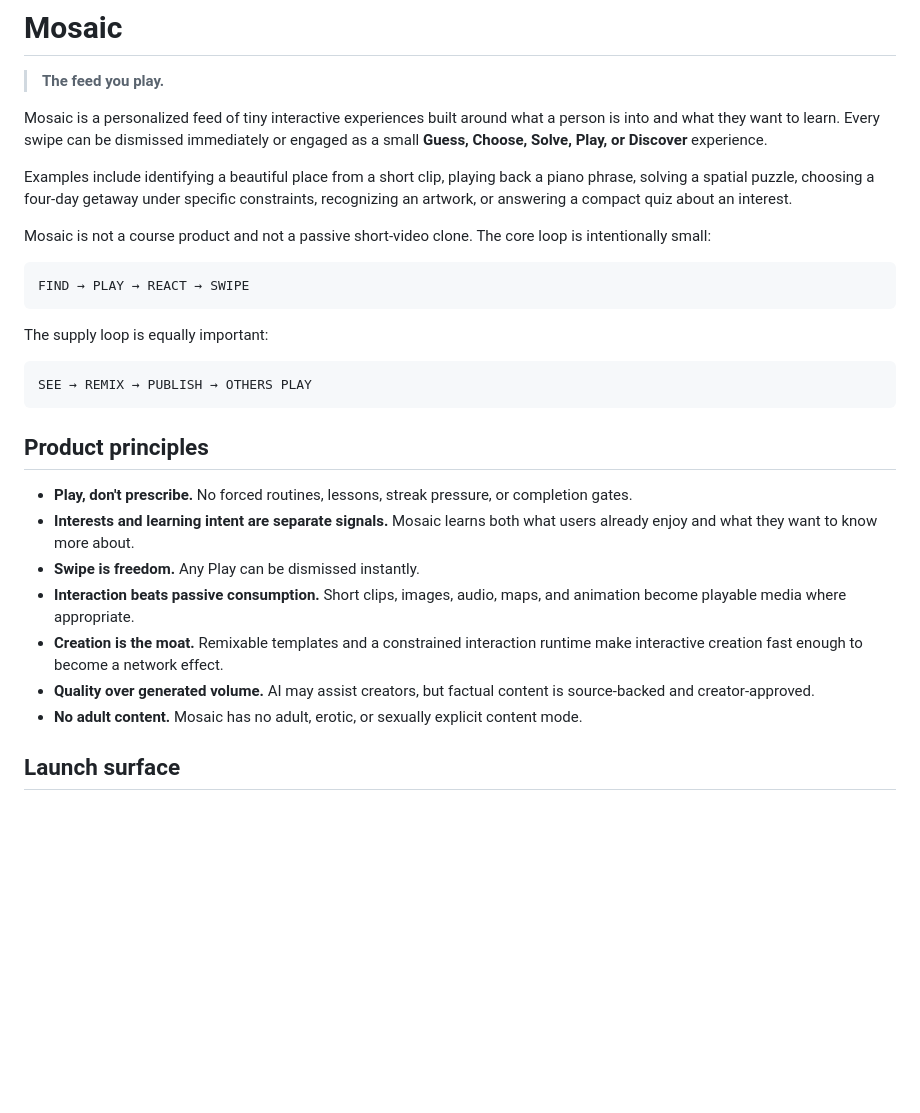
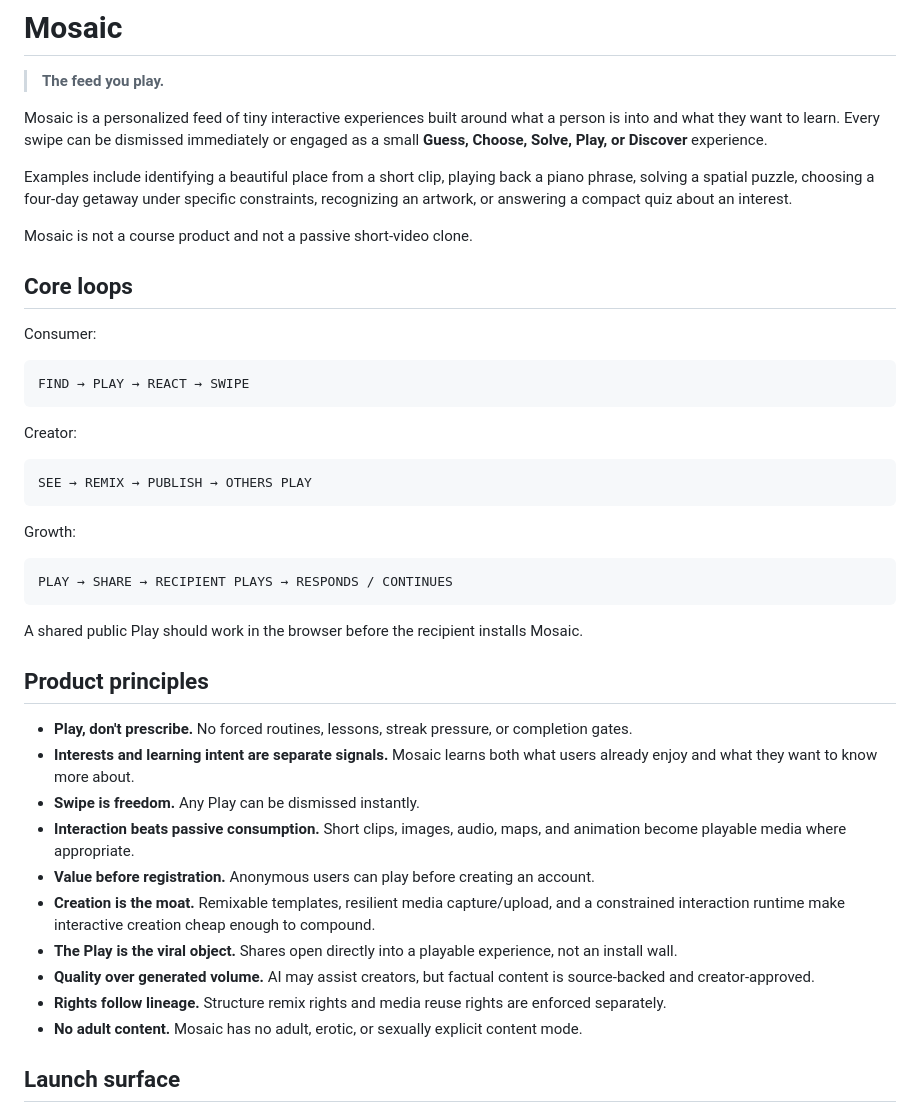
Before and after one commit to pullsar/mosaic, a Markdown page: README.md, the part around one of its changes. Rendered like a GitHub page; blank space fills up the shorter version.

````diff
--- a/README.md
+++ b/README.md
@@ -6,17 +6,29 @@ Mosaic is a personalized feed of tiny interactive experiences built around what
 
 Examples include identifying a beautiful place from a short clip, playing back a piano phrase, solving a spatial puzzle, choosing a four-day getaway under specific constraints, recognizing an artwork, or answering a compact quiz about an interest.
 
-Mosaic is not a course product and not a passive short-video clone. The core loop is intentionally small:
+Mosaic is not a course product and not a passive short-video clone.
+
+## Core loops
+
+Consumer:
 
 ```text
 FIND → PLAY → REACT → SWIPE
 ```
 
-The supply loop is equally important:
+Creator:
 
 ```text
 SEE → REMIX → PUBLISH → OTHERS PLAY
 ```
+
+Growth:
+
+```text
+PLAY → SHARE → RECIPIENT PLAYS → RESPONDS / CONTINUES
+```
+
+A shared public Play should work in the browser before the recipient installs Mosaic.
 
 ## Product principles
 
@@ -24,8 +36,11 @@ SEE → REMIX → PUBLISH → OTHERS PLAY
 - **Interests and learning intent are separate signals.** Mosaic learns both what users already enjoy and what they want to know more about.
 - **Swipe is freedom.** Any Play can be dismissed instantly.
 - **Interaction beats passive consumption.** Short clips, images, audio, maps, and animation become playable media where appropriate.
-- **Creation is the moat.** Remixable templates and a constrained interaction runtime make interactive creation fast enough to become a network effect.
+- **Value before registration.** Anonymous users can play before creating an account.
+- **Creation is the moat.** Remixable templates, resilient media capture/upload, and a constrained interaction runtime make interactive creation cheap enough to compound.
+- **The Play is the viral object.** Shares open directly into a playable experience, not an install wall.
 - **Quality over generated volume.** AI may assist creators, but factual content is source-backed and creator-approved.
+- **Rights follow lineage.** Structure remix rights and media reuse rights are enforced separately.
 - **No adult content.** Mosaic has no adult, erotic, or sexually explicit content mode.
 
 ## Launch surface
````
Also changed, not shown: other parts of README.md (+24 -6 lines).
